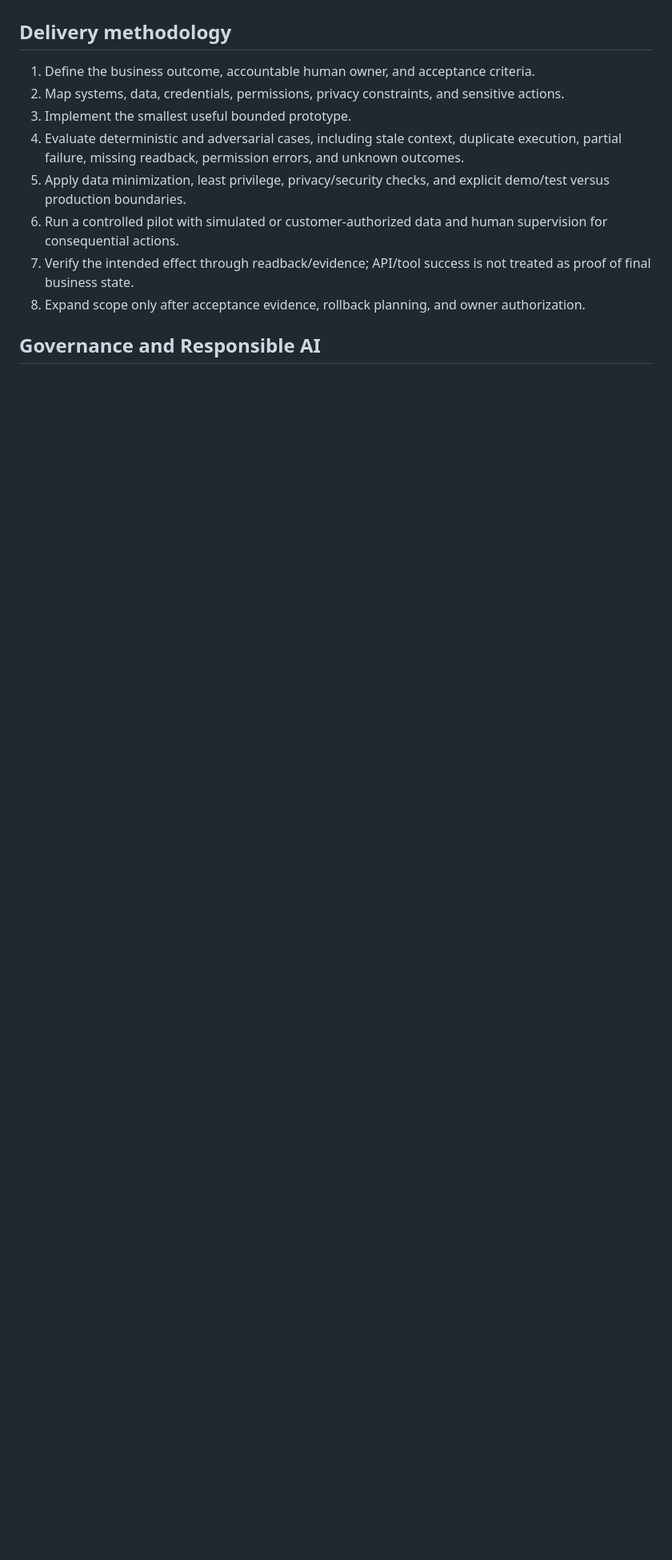
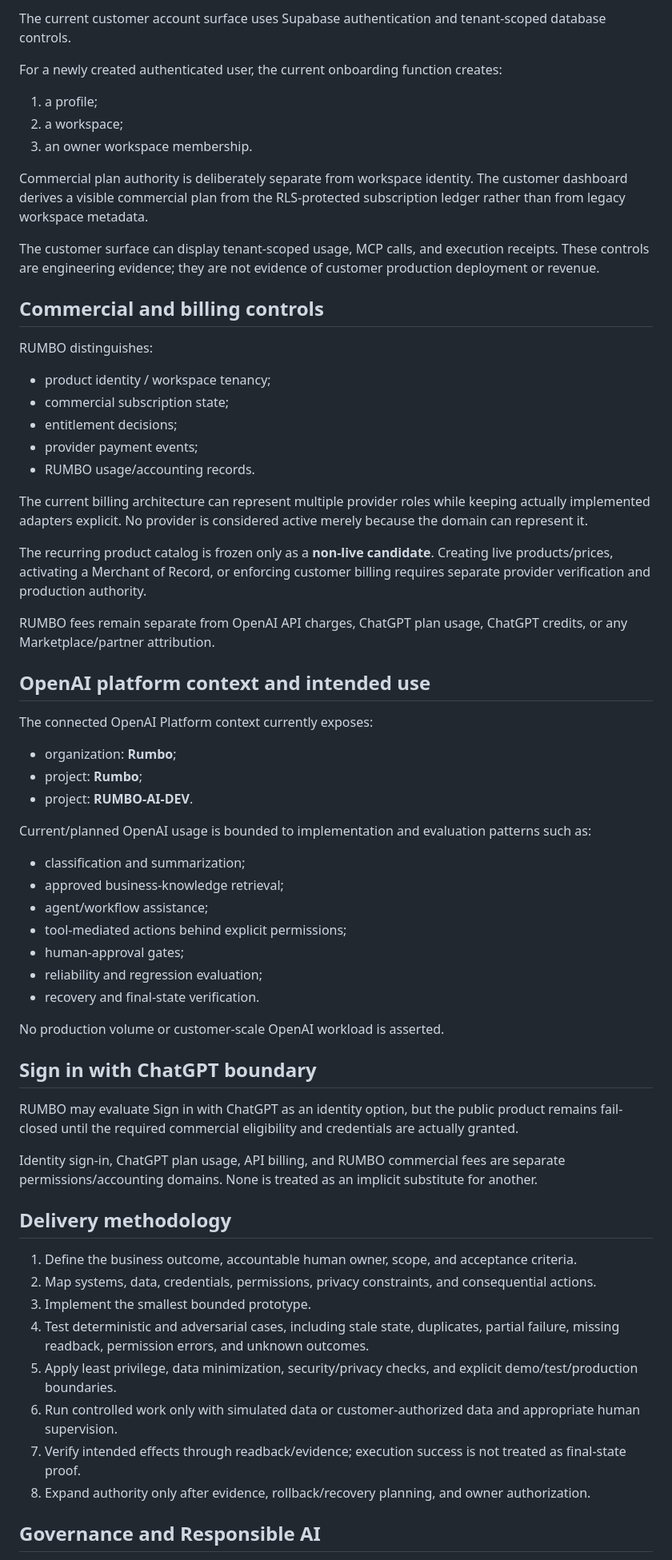
Before and after one commit to RUMBO-IA/Rumbo, a Markdown page: docs/openai/OPENAI_PARTNER_TECHNICAL_ASSESSMENT_EVIDENCE_2026-09-30.md, the part around one of its changes. Shown at 80% size. Rendered like a GitHub page; blank space fills up the shorter version.

```diff
--- a/docs/openai/OPENAI_PARTNER_TECHNICAL_ASSESSMENT_EVIDENCE_2026-09-30.md
+++ b/docs/openai/OPENAI_PARTNER_TECHNICAL_ASSESSMENT_EVIDENCE_2026-09-30.md
@@ -33,14 +61,63 @@ No production-traffic volume, customer count, or production-scale OpenAI workloa
+The current customer account surface uses Supabase authentication and tenant-scoped database controls.
+
+For a newly created authenticated user, the current onboarding function creates:
+1. a profile;
+2. a workspace;
+3. an owner workspace membership.
+
+Commercial plan authority is deliberately separate from workspace identity. The customer dashboard derives a visible commercial plan from the RLS-protected subscription ledger rather than from legacy workspace metadata.
+
+The customer surface can display tenant-scoped usage, MCP calls, and execution receipts. These controls are engineering evidence; they are not evidence of customer production deployment or revenue.
+
+## Commercial and billing controls
+
+RUMBO distinguishes:
+- product identity / workspace tenancy;
+- commercial subscription state;
+- entitlement decisions;
+- provider payment events;
+- RUMBO usage/accounting records.
+
+The current billing architecture can represent multiple provider roles while keeping actually implemented adapters explicit. No provider is considered active merely because the domain can represent it.
+
+The recurring product catalog is frozen only as a **non-live candidate**. Creating live products/prices, activating a Merchant of Record, or enforcing customer billing requires separate provider verification and production authority.
+
+RUMBO fees remain separate from OpenAI API charges, ChatGPT plan usage, ChatGPT credits, or any Marketplace/partner attribution.
+
+## OpenAI platform context and intended use
+
+The connected OpenAI Platform context currently exposes:
+- organization: **Rumbo**;
+- project: **Rumbo**;
+- project: **RUMBO-AI-DEV**.
+
+Current/planned OpenAI usage is bounded to implementation and evaluation patterns such as:
+- classification and summarization;
+- approved business-knowledge retrieval;
+- agent/workflow assistance;
+- tool-mediated actions behind explicit permissions;
+- human-approval gates;
+- reliability and regression evaluation;
+- recovery and final-state verification.
+
+No production volume or customer-scale OpenAI workload is asserted.
+
+## Sign in with ChatGPT boundary
+
+RUMBO may evaluate Sign in with ChatGPT as an identity option, but the public product remains fail-closed until the required commercial eligibility and credentials are actually granted.
+
+Identity sign-in, ChatGPT plan usage, API billing, and RUMBO commercial fees are separate permissions/accounting domains. None is treated as an implicit substitute for another.
 
 ## Delivery methodology
 
-1. Define the business outcome, accountable human owner, and acceptance criteria.
-2. Map systems, data, credentials, permissions, privacy constraints, and sensitive actions.
-3. Implement the smallest useful bounded prototype.
-4. Evaluate deterministic and adversarial cases, including stale context, duplicate execution, partial failure, missing readback, permission errors, and unknown outcomes.
-5. Apply data minimization, least privilege, privacy/security checks, and explicit demo/test versus production boundaries.
-6. Run a controlled pilot with simulated or customer-authorized data and human supervision for consequential actions.
-7. Verify the intended effect through readback/evidence; API/tool success is not treated as proof of final business state.
-8. Expand scope only after acceptance evidence, rollback planning, and owner authorization.
+1. Define the business outcome, accountable human owner, scope, and acceptance criteria.
+2. Map systems, data, credentials, permissions, privacy constraints, and consequential actions.
+3. Implement the smallest bounded prototype.
+4. Test deterministic and adversarial cases, including stale state, duplicates, partial failure, missing readback, permission errors, and unknown outcomes.
+5. Apply least privilege, data minimization, security/privacy checks, and explicit demo/test/production boundaries.
+6. Run controlled work only with simulated data or customer-authorized data and appropriate human supervision.
+7. Verify intended effects through readback/evidence; execution success is not treated as final-state proof.
+8. Expand authority only after evidence, rollback/recovery planning, and owner authorization.
 
 ## Governance and Responsible AI
 
```
Also changed, not shown: other parts of docs/openai/OPENAI_PARTNER_TECHNICAL_ASSESSMENT_EVIDENCE_2026-09-30.md (+93 -50 lines).
